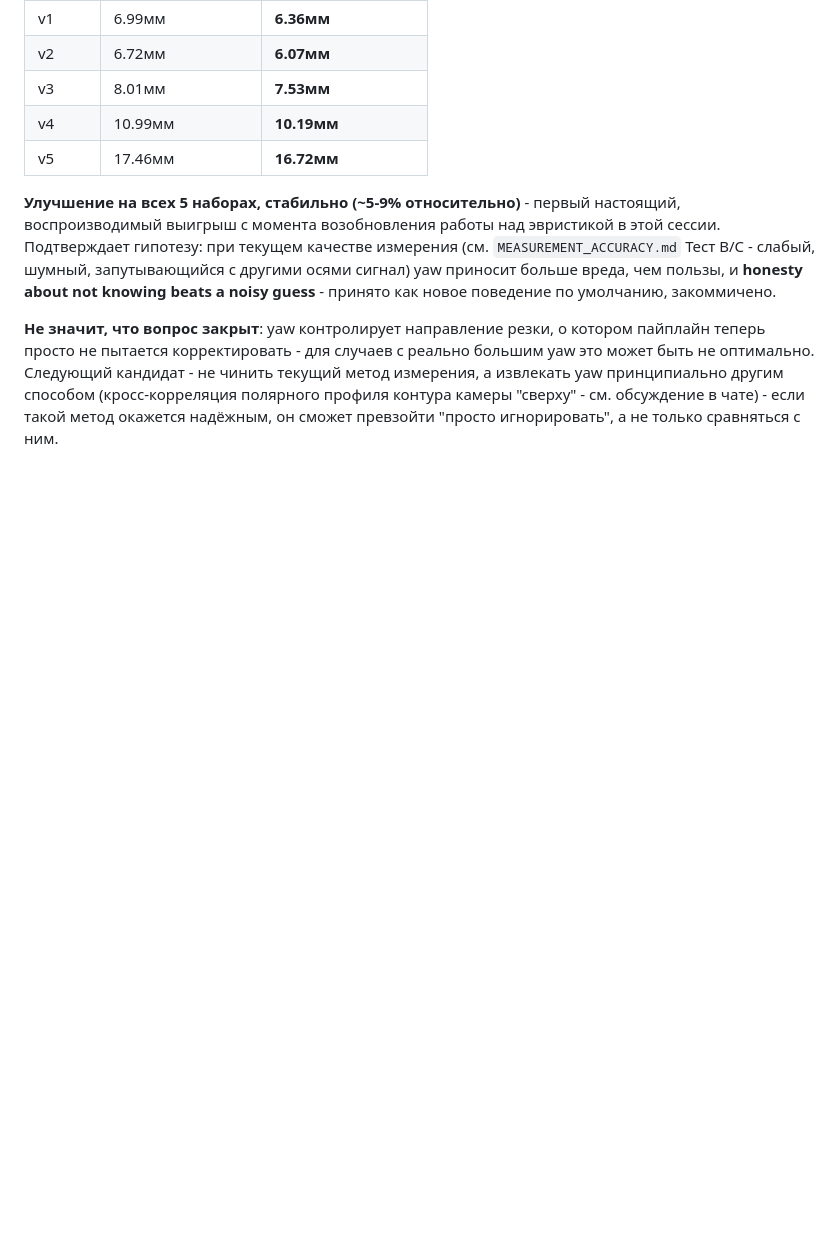
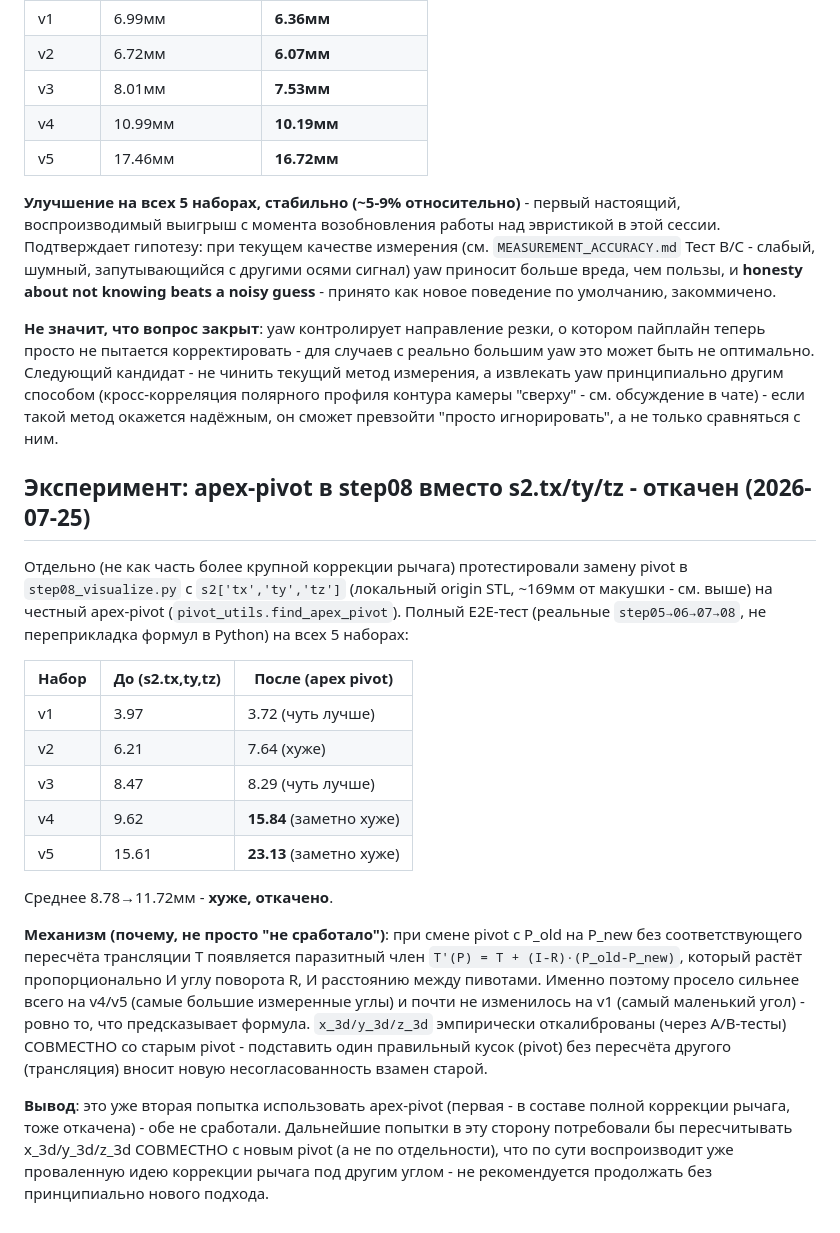
Before and after one commit to dmytrotankode/laser-test, a Markdown page: service_5054/MEASUREMENT_ACCURACY.md, the part around the change. Rendered like a GitHub page; blank space fills up the shorter version.

Commit message:
Document reverted apex-pivot experiment for step08: made all 5 sets net worse
Tested using the crown-apex pivot (instead of s2.tx/ty/tz) in isolation
in step08_visualize.py, via a full end-to-end test (real step05-08
scripts, not reimplemented math). v1/v3 improved slightly, v2/v4/v5
regressed, v4/v5 badly (9.62->15.84mm, 15.61->23.13mm). Mean 8.78->11.72mm.
Reverted.

Mechanistic explanation (not just "didn't work"): changing pivot P
without recalibrating the translation formula introduces an error term
T'(P) = T + (I-R)(P_old-P_new) that scales with BOTH rotation angle and
pivot distance - matching exactly why the largest-angle sets (v4, v5)
regressed most while v1 (smallest angle) barely moved. x_3d/y_3d/z_3d
were empirically tuned (via the earlier A/B tests) together with the
OLD pivot; swapping the pivot alone reintroduces a different
inconsistency rather than removing one.

Second failed attempt to use the apex pivot (first was the larger,
also-reverted lever-arm correction). Further attempts in this direction
would require recalibrating translation jointly with the new pivot -
effectively redoing the already-failed lever-arm correction under a
different name. Not recommended without a genuinely new approach.

```diff
--- a/service_5054/MEASUREMENT_ACCURACY.md
+++ b/service_5054/MEASUREMENT_ACCURACY.md
@@ -205,3 +205,39 @@ z_mm/угол≈-2.4).
 способом (кросс-корреляция полярного профиля контура камеры "сверху" -
 см. обсуждение в чате) - если такой метод окажется надёжным, он сможет
 превзойти "просто игнорировать", а не только сравняться с ним.
+
+## Эксперимент: apex-pivot в step08 вместо s2.tx/ty/tz - откачен (2026-07-25)
+
+Отдельно (не как часть более крупной коррекции рычага) протестировали
+замену pivot в `step08_visualize.py` с `s2['tx','ty','tz']` (локальный
+origin STL, ~169мм от макушки - см. выше) на честный apex-pivot
+(`pivot_utils.find_apex_pivot`). Полный E2E-тест (реальные
+`step05→06→07→08`, не переприкладка формул в Python) на всех 5 наборах:
+
+| Набор | До (s2.tx,ty,tz) | После (apex pivot) |
+|---|---|---|
+| v1 | 3.97 | 3.72 (чуть лучше) |
+| v2 | 6.21 | 7.64 (хуже) |
+| v3 | 8.47 | 8.29 (чуть лучше) |
+| v4 | 9.62 | **15.84** (заметно хуже) |
+| v5 | 15.61 | **23.13** (заметно хуже) |
+
+Среднее 8.78→11.72мм - **хуже, откачено**.
+
+**Механизм (почему, не просто "не сработало")**: при смене pivot с P_old
+на P_new без соответствующего пересчёта трансляции T появляется
+паразитный член `T'(P) = T + (I-R)·(P_old-P_new)`, который растёт
+пропорционально И углу поворота R, И расстоянию между пивотами. Именно
+поэтому просело сильнее всего на v4/v5 (самые большие измеренные углы) и
+почти не изменилось на v1 (самый маленький угол) - ровно то, что
+предсказывает формула. `x_3d/y_3d/z_3d` эмпирически откалиброваны (через
+A/B-тесты) СОВМЕСТНО со старым pivot - подставить один правильный
+кусок (pivot) без пересчёта другого (трансляция) вносит новую
+несогласованность взамен старой.
+
+**Вывод**: это уже вторая попытка использовать apex-pivot (первая - в
+составе полной коррекции рычага, тоже откачена) - обе не сработали.
+Дальнейшие попытки в эту сторону потребовали бы пересчитывать
+x_3d/y_3d/z_3d СОВМЕСТНО с новым pivot (а не по отдельности), что
+по сути воспроизводит уже проваленную идею коррекции рычага под другим
+углом - не рекомендуется продолжать без принципиально нового подхода.
```
